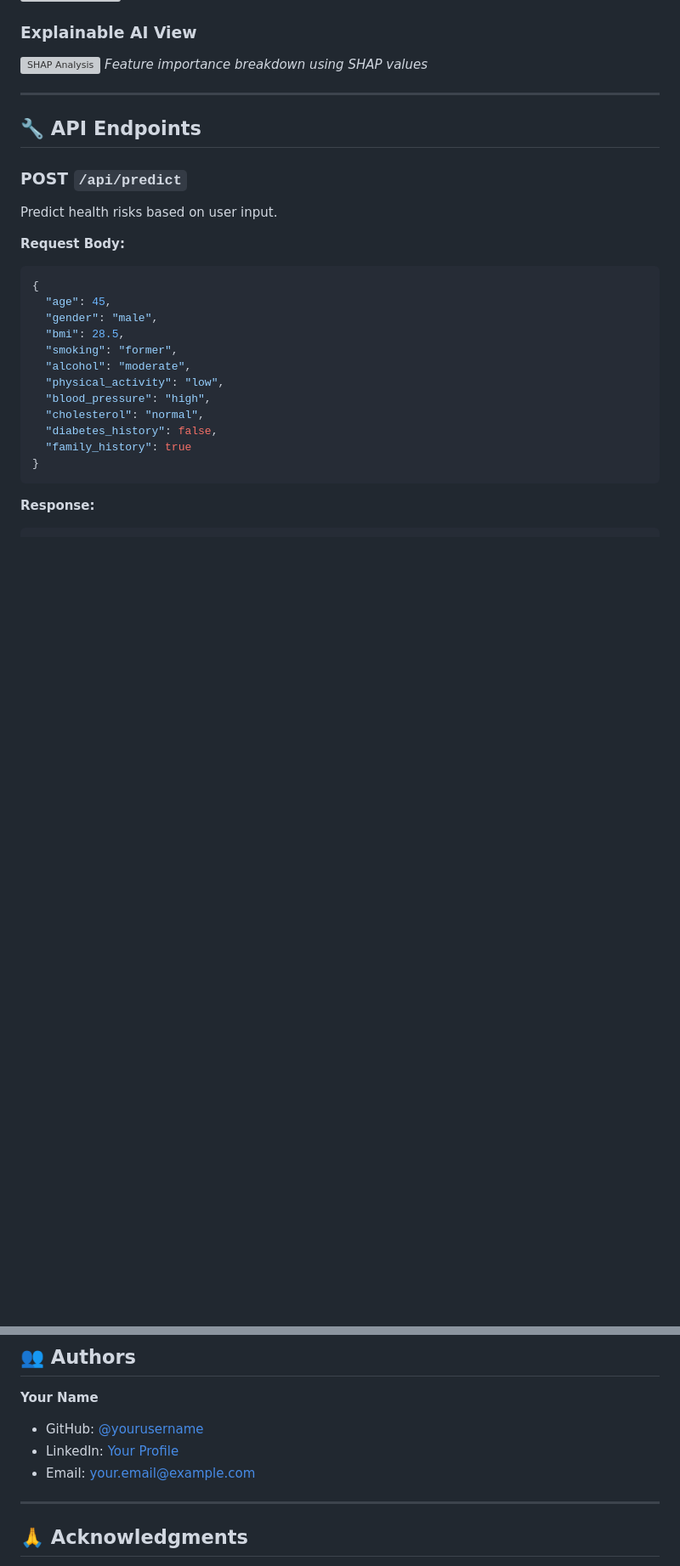
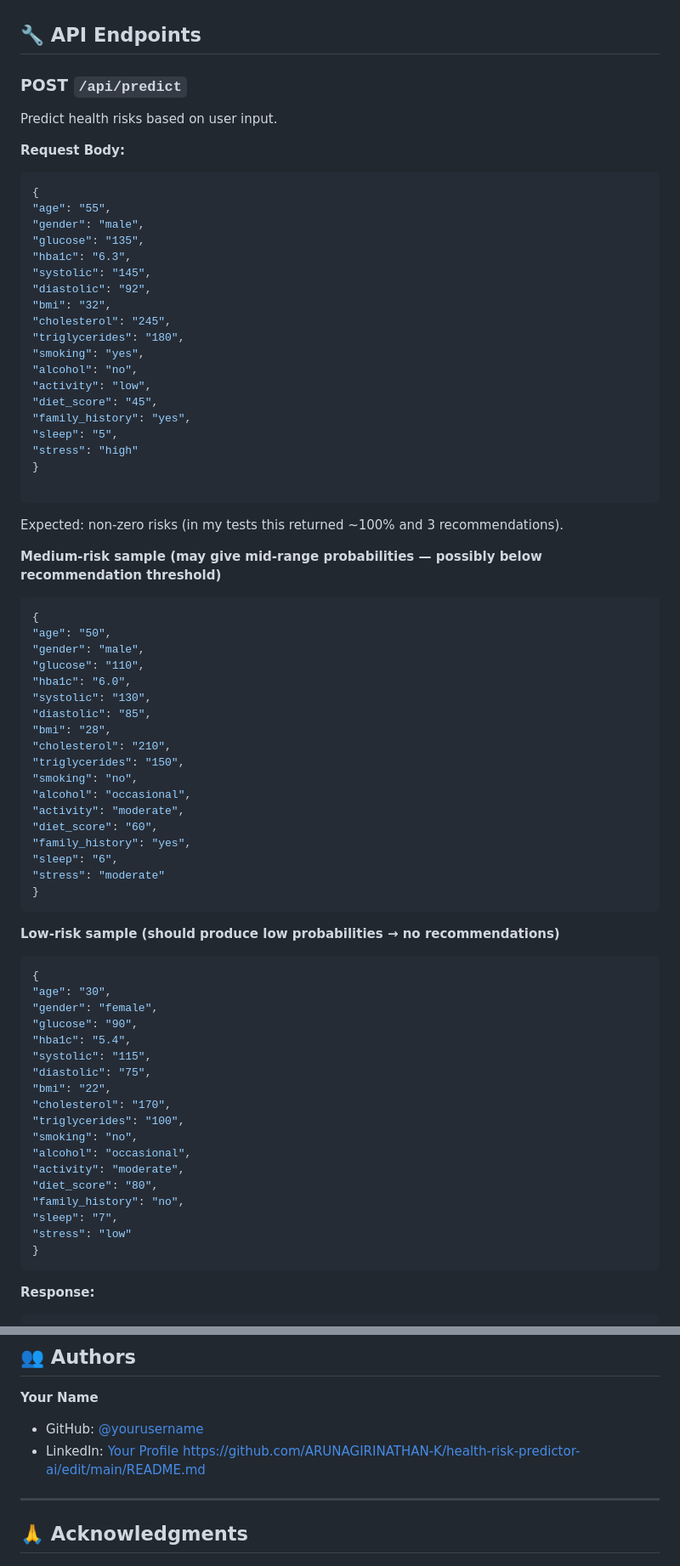
Before and after one commit to CipherSingularity/health-risk-predictor-ai, a Markdown page: README.md, 2 parts joined by grey strips. Shown at 85% size. GitHub-like rendering; blank space fills up the shorter version; grey boxes are pictures that could not be loaded.

Commit message:
Revise README with new images and API details
Updated screenshots and API request examples in README.

````diff
--- a/README.md
+++ b/README.md
@@ -270,10 +296,7 @@ health-risk-prediction/
 *AI-generated actionable health advice*
 
-### Explainable AI View
-![SHAP Analysis](screenshots/shap.png)
-*Feature importance breakdown using SHAP values*
+</div>
 
----
 
 ## 🔧 API Endpoints
 
@@ -283,16 +306,68 @@ Predict health risks based on user input.
 **Request Body:**
 ```json
 {
-  "age": 45,
-  "gender": "male",
-  "bmi": 28.5,
-  "smoking": "former",
-  "alcohol": "moderate",
-  "physical_activity": "low",
-  "blood_pressure": "high",
-  "cholesterol": "normal",
-  "diabetes_history": false,
-  "family_history": true
+"age": "55",
+"gender": "male",
+"glucose": "135",
+"hba1c": "6.3",
+"systolic": "145",
+"diastolic": "92",
+"bmi": "32",
+"cholesterol": "245",
+"triglycerides": "180",
+"smoking": "yes",
+"alcohol": "no",
+"activity": "low",
+"diet_score": "45",
+"family_history": "yes",
+"sleep": "5",
+"stress": "high"
+}
+
+```
+Expected: non-zero risks (in my tests this returned ~100% and 3 recommendations).
+
+**Medium-risk sample (may give mid-range probabilities — possibly below recommendation threshold)**
+```json
+{
+"age": "50",
+"gender": "male",
+"glucose": "110",
+"hba1c": "6.0",
+"systolic": "130",
+"diastolic": "85",
+"bmi": "28",
+"cholesterol": "210",
+"triglycerides": "150",
+"smoking": "no",
+"alcohol": "occasional",
+"activity": "moderate",
+"diet_score": "60",
+"family_history": "yes",
+"sleep": "6",
+"stress": "moderate"
+}
+```
+
+**Low-risk sample (should produce low probabilities → no recommendations)**
+```json
+{
+"age": "30",
+"gender": "female",
+"glucose": "90",
+"hba1c": "5.4",
+"systolic": "115",
+"diastolic": "75",
+"bmi": "22",
+"cholesterol": "170",
+"triglycerides": "100",
+"smoking": "no",
+"alcohol": "occasional",
+"activity": "moderate",
+"diet_score": "80",
+"family_history": "no",
+"sleep": "7",
+"stress": "low"
 }
 ```
 
@@ -412,10 +487,9 @@ This project is licensed under the MIT License - see the [LICENSE](LICENSE) file
 ## 👥 Authors
 
 **Your Name**
-- GitHub: [@yourusername](https://github.com/yourusername)
-- LinkedIn: [Your Profile](https://linkedin.com/in/yourprofile)
-- Email: your.email@example.com
-
+- GitHub: [@yourusername](https://github.com/ARUNAGIRINATHAN-K)
+- LinkedIn: [Your Profile](https://linkedin.com/in/arunagirinathan-k)
+https://github.com/ARUNAGIRINATHAN-K/health-risk-predictor-ai/edit/main/README.md
 ---
 
 ## 🙏 Acknowledgments
````
Also changed, not shown: other parts of README.md (+31 -5 lines).
